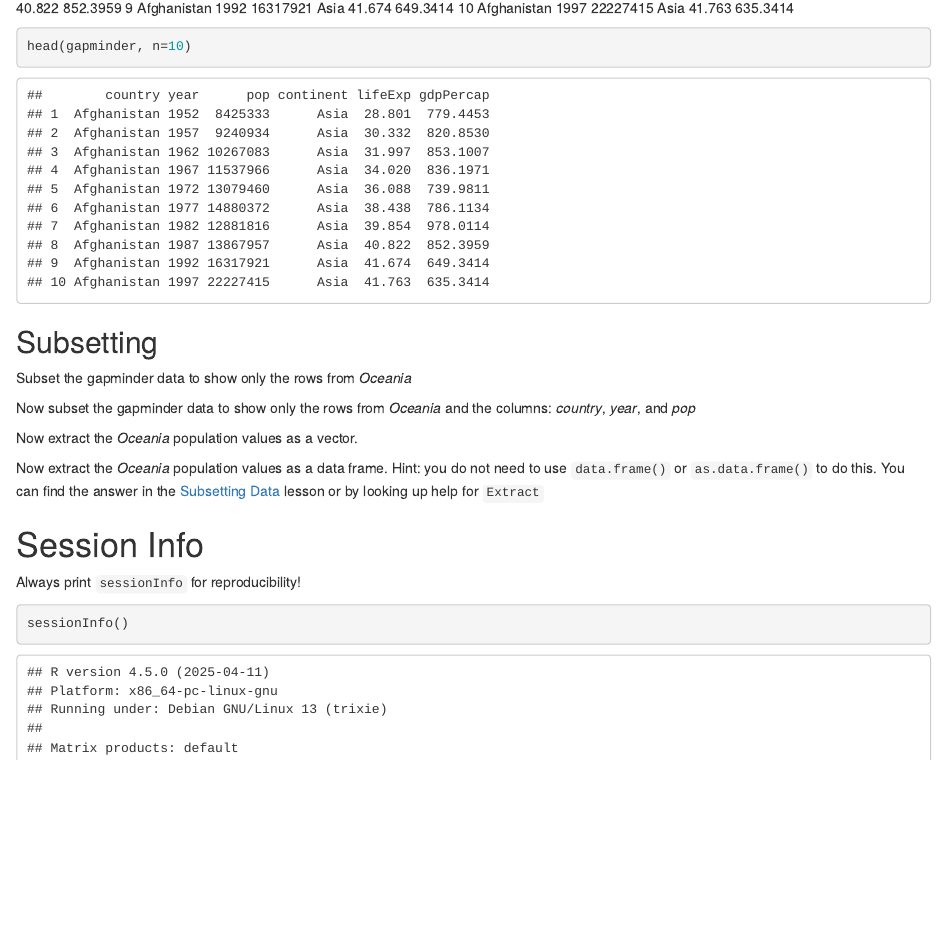
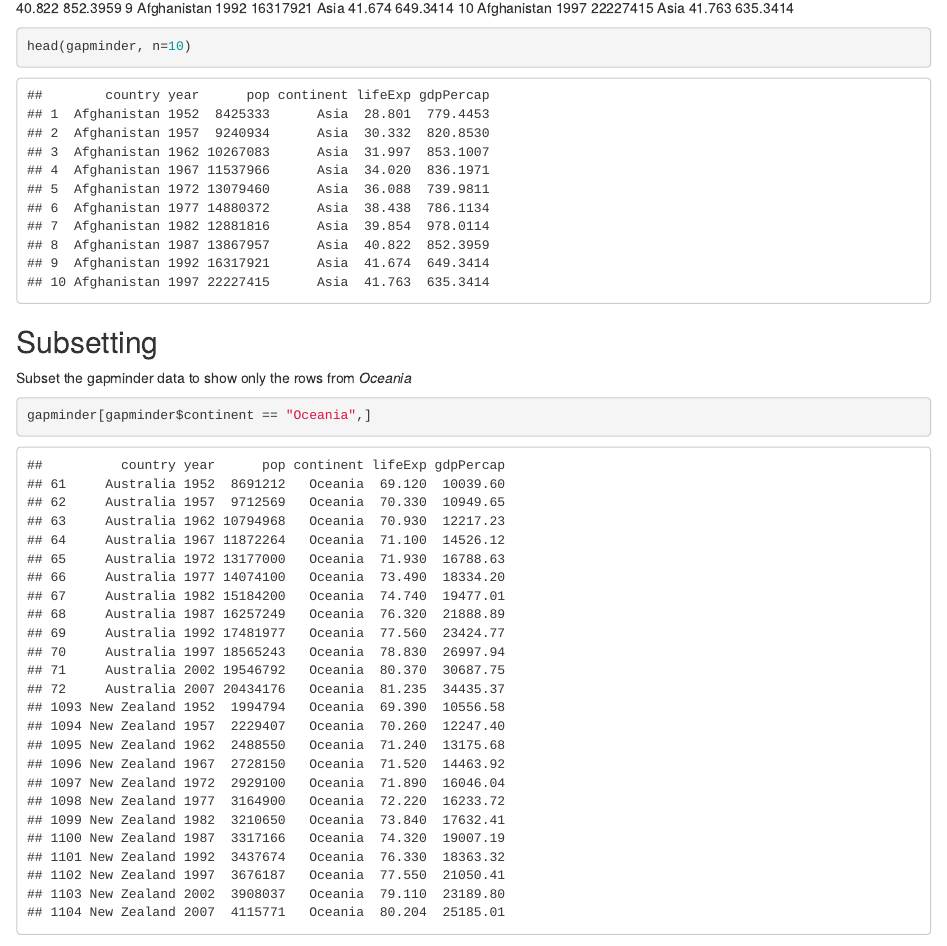
Before and after one commit to echicks147/Challenge-2, an R Markdown document (challenge2_assignment.Rmd): the page in a window 1100 px wide, from 13470 px down. Rendered offline with R 4.5, knitr and Pandoc, with nearby package versions.

Commit message:
Almost done

````diff
--- a/challenge2_assignment.Rmd
+++ b/challenge2_assignment.Rmd
@@ -51,6 +51,7 @@ head(gapminder, n=10)
 ## Subsetting
 Subset the gapminder data to show only the rows from *Oceania*
 ```{r}
+gapminder[gapminder$continent == "Oceania",]
 ```
 Now subset the gapminder data to show only the rows from *Oceania* and the columns: *country*, *year*, and *pop*
 ```{r}
````
Also changed, not shown: challenge2_assignment.Rmd (1 more changed lines).
